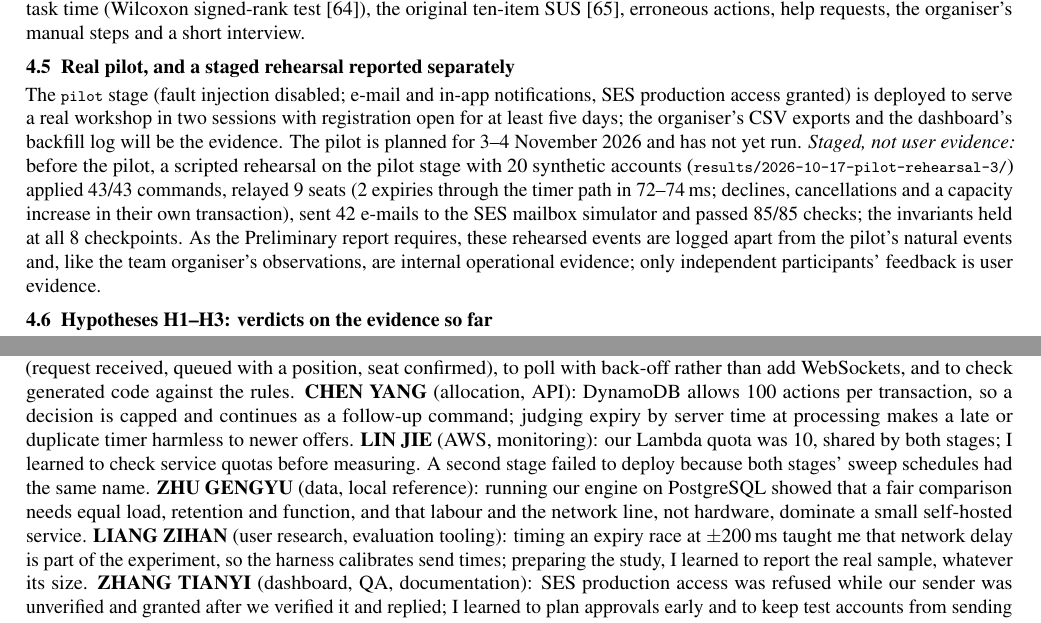
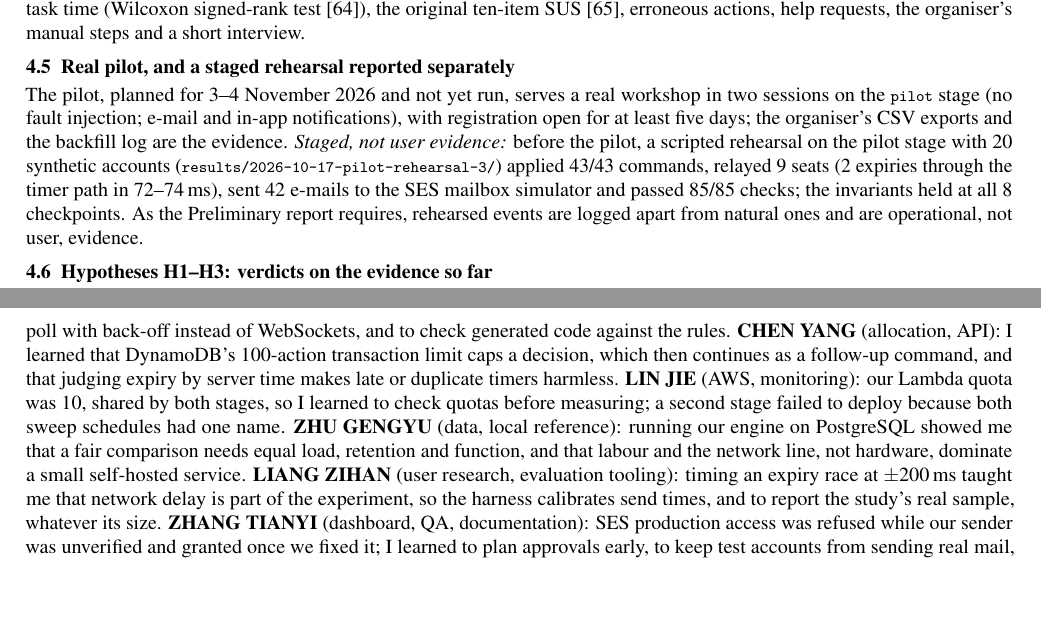
Before and after one commit to gengyuzccc-cell/Team18_CS5224_SeatRelay_Project_AY2627Sem1, a LaTeX document (report/Final.tex, which reads report/sections/04-evaluation.tex, report/sections/07-declaration.tex): two parts of pages 8 and 10 of 11 before the commit and two parts of pages 8 and 10 of 10 after it, joined at a grey line, cut so that both start at the same text, the shorter picture padded with empty space. Compiled offline with pdfLaTeX.

Commit message:
report: fits 10 pages again with the declaration statements (tighter statements, assumptions and pilot/rehearsal paragraphs); 0 placeholders

```diff
--- a/report/sections/04-evaluation.tex
+++ b/report/sections/04-evaluation.tex
@@ -230,22 +230,19 @@ against \StudyErrorsCtrl{} and \StudyHelpCtrl{} with the control.}
 \end{figure}}{}
 
 \subsection{Real pilot, and a staged rehearsal reported separately}\label{sec:pilot}
-The \code{pilot} stage (fault injection disabled; e-mail and in-app notifications, SES production
-access granted) is deployed to serve a real workshop in two sessions with registration open for at
-least five days; the organiser's CSV exports and the dashboard's backfill log will be the evidence.
-\IfPending{\PilotWorkshops}{The pilot is planned for 3--4 November 2026 and has not yet run.}{\pending{pilot
-observations: natural cancellations, backfills, notifications, attendance, organiser feedback}}
+The pilot\IfPending{\PilotWorkshops}{, planned for 3--4 November 2026 and not yet run,}{} serves a
+real workshop in two sessions on the \code{pilot} stage (no fault injection; e-mail and in-app
+notifications), with registration open for at least five days; the organiser's CSV exports and the
+backfill log are the evidence.\IfPending{\PilotWorkshops}{}{ \pending{pilot observations: natural
+cancellations, backfills, notifications, attendance, organiser feedback}}
 \emph{Staged, not user evidence:} before the pilot, a scripted rehearsal on the pilot stage with
 \RehearsalParticipants{} synthetic accounts (\code{results/2026-10-17-pilot-rehearsal-3/}) applied
 \RehearsalCommandsApplied/\RehearsalCommands{} commands, relayed \RehearsalBackfills{} seats
 (\RehearsalBackfillExpiredN{} expiries through the timer path in
-\RehearsalBackfillExpiredMinMs--\RehearsalBackfillExpiredMaxMs\,ms; declines, cancellations and a
-capacity increase in their own transaction), sent \RehearsalNotificationsSent{} e-mails to the SES
+\RehearsalBackfillExpiredMinMs--\RehearsalBackfillExpiredMaxMs\,ms), sent \RehearsalNotificationsSent{} e-mails to the SES
 mailbox simulator and passed \RehearsalChecksPassed/\RehearsalChecksTotal{} checks; the invariants
-held at all \RehearsalInvariantReads{} checkpoints. As the Preliminary report requires, these
-rehearsed events are logged apart from the pilot's natural events and, like the team organiser's
-observations, are internal operational evidence; only independent participants' feedback is user
-evidence.
+held at all \RehearsalInvariantReads{} checkpoints. As the Preliminary report requires, rehearsed
+events are logged apart from natural ones and are operational, not user, evidence.
 
 \subsection{Hypotheses H1--H3: verdicts on the evidence so far}\label{sec:hypotheses}
 \begin{itemize}
--- a/report/sections/07-declaration.tex
+++ b/report/sections/07-declaration.tex
@@ -35,19 +33,18 @@ from the code and \code{docs/deployment-state.md}; external facts are cited);
 \code{report/tools/check\_numbers.py} regenerates them all and checks every cited file (passed for
 this build; ZHANG TIANYI re-runs it on the final build). \emph{What we learned.} The assistant drafted these statements
 from the project record (\code{docs/ai-declaration-drafts.md} cites it for each); the team approved
-them. \textbf{LI ZONGZE} (product, front end): A 202 response is not a result; I learned to build
-the interface around three states (request received, queued with a position, seat confirmed), to
-poll with back-off rather than add WebSockets, and to check generated code against the rules.
-\textbf{CHEN YANG} (allocation, API): DynamoDB allows 100 actions per transaction, so a decision is
-capped and continues as a follow-up command; judging expiry by server time at processing makes a late
-or duplicate timer harmless to newer offers. \textbf{LIN JIE} (AWS, monitoring): our Lambda quota was
-10, shared by both stages; I learned to check service quotas before measuring. A second stage failed to
-deploy because both stages' sweep schedules had the same name. \textbf{ZHU GENGYU} (data, local
-reference): running our engine on PostgreSQL showed that a fair comparison needs equal load, retention
-and function, and that labour and the network line, not hardware, dominate a small self-hosted
-service. \textbf{LIANG ZIHAN} (user research, evaluation tooling): timing an expiry race at
-$\pm$200\,ms taught me that network delay is part of the experiment, so the harness calibrates send
-times; preparing the study, I learned to report the real sample, whatever its size.
-\textbf{ZHANG TIANYI} (dashboard, QA, documentation): SES production access was refused while our
-sender was unverified and granted after we verified it and replied; I learned to plan approvals early
-and to keep test accounts from sending real mail, and to report failed experiments as failures.
+them. \textbf{LI ZONGZE} (product, front end): A 202 response is not a result: I learned to design around
+request received, queued and confirmed, to poll with back-off instead of WebSockets, and to check
+generated code against the rules. \textbf{CHEN YANG} (allocation, API): I learned that DynamoDB's
+100-action transaction limit caps a decision, which then continues as a follow-up command, and that
+judging expiry by server time makes late or duplicate timers harmless. \textbf{LIN JIE} (AWS,
+monitoring): our Lambda quota was 10, shared by both stages, so I learned to check quotas before
+measuring; a second stage failed to deploy because both sweep schedules had one name. \textbf{ZHU
+GENGYU} (data, local reference): running our engine on PostgreSQL showed me that a fair comparison
+needs equal load, retention and function, and that labour and the network line, not hardware,
+dominate a small self-hosted service. \textbf{LIANG ZIHAN} (user research, evaluation tooling): timing
+an expiry race at $\pm$200\,ms taught me that network delay is part of the experiment, so the harness
+calibrates send times, and to report the study's real sample, whatever its size. \textbf{ZHANG
+TIANYI} (dashboard, QA, documentation): SES production access was refused while our sender was
+unverified and granted once we fixed it; I learned to plan approvals early, to keep test accounts
+from sending real mail, and to report failures as failures.
```
Also changed, not shown: report/sections/07-declaration.tex (18 more changed lines).
